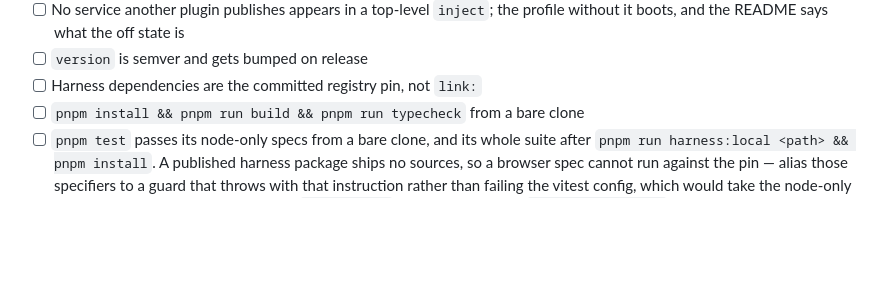
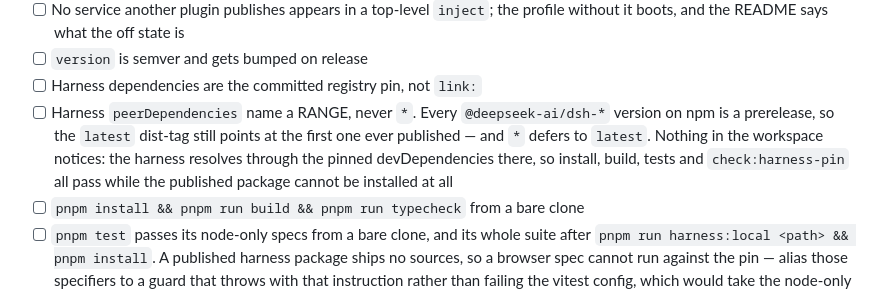
Before and after one commit to omdsh-plugins/omdsh-plugins.github.io, a Markdown page: CONVENTIONS.md, the part around the change. GitHub-like rendering; blank space fills up the shorter version.

```diff
--- a/CONVENTIONS.md
+++ b/CONVENTIONS.md
@@ -297,6 +297,13 @@ inert, not fatal.
       profile without it boots, and the README says what the off state is
 - [ ] `version` is semver and gets bumped on release
 - [ ] Harness dependencies are the committed registry pin, not `link:`
+- [ ] Harness `peerDependencies` name a RANGE, never `*`. Every
+      `@deepseek-ai/dsh-*` version on npm is a prerelease, so the `latest`
+      dist-tag still points at the first one ever published — and `*` defers to
+      `latest`. Nothing in the workspace notices: the harness resolves through
+      the pinned devDependencies there, so install, build, tests and
+      `check:harness-pin` all pass while the published package cannot be
+      installed at all
 - [ ] `pnpm install && pnpm run build && pnpm run typecheck` from a bare clone
 - [ ] `pnpm test` passes its node-only specs from a bare clone, and its whole
       suite after `pnpm run harness:local <path> && pnpm install`. A published
```
Also changed, not shown: CONVENTIONS.zh.md (+5 -0 lines).
